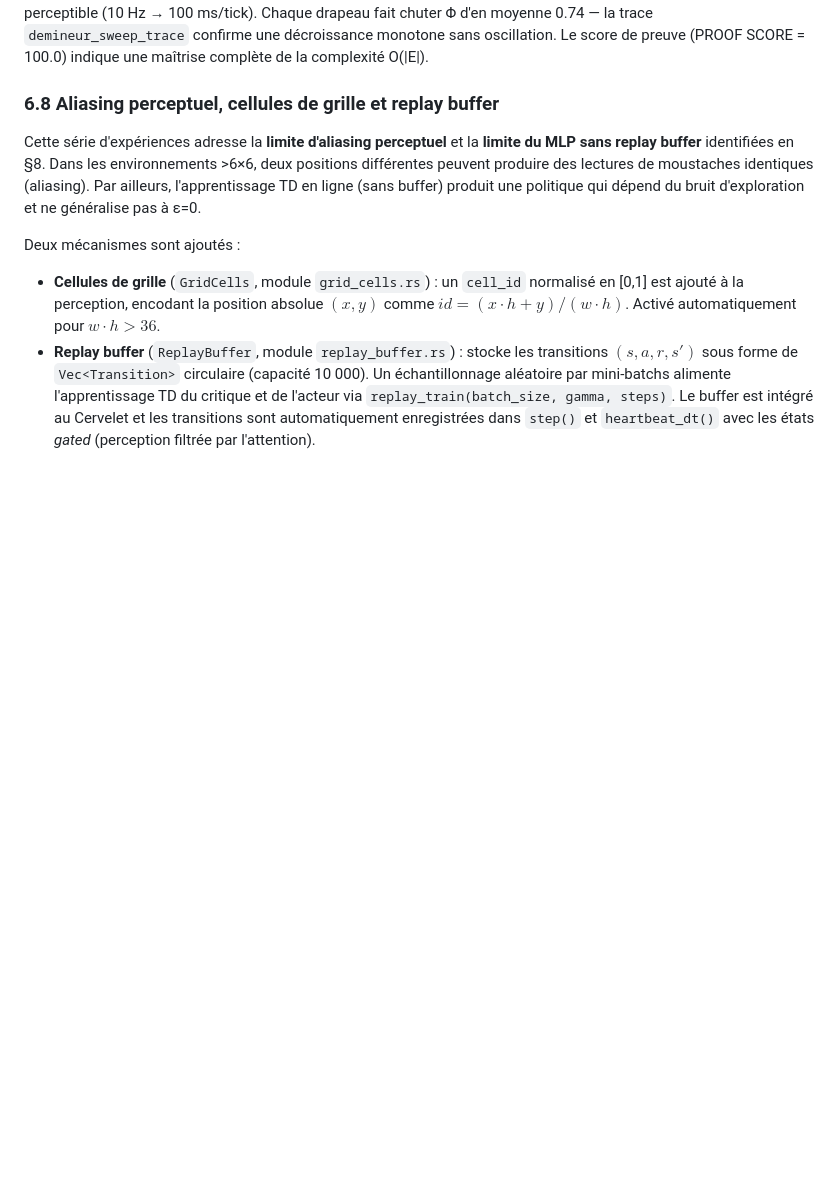
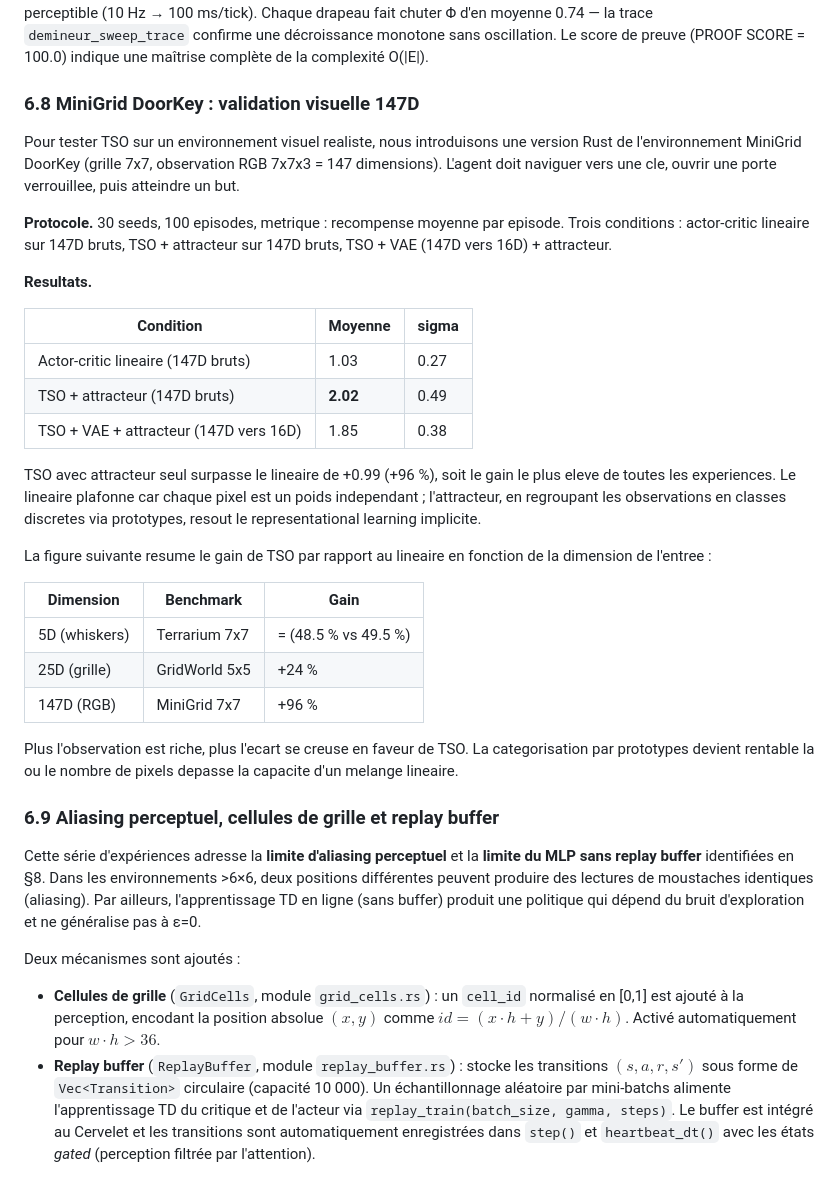
Before and after one commit to hamoudaalias/tso, a Markdown page: paper.md, the part around one of its changes. Rendered like a GitHub page; blank space fills up the shorter version.

Commit message:
docs(paper): §6.8 MiniGrid +96%, abstract updated

```diff
--- a/paper.md
+++ b/paper.md
@@ -536,7 +536,45 @@ Cette expérience stress-test attaque directement la **limite de complexité O(|
 
 **Analyse.** Le système atteint systématiquement Φ=0 et |E|=0 après chaque round d'évolution forcée, démontrant que l'élagage massif et le déminage systématique maintiennent la complexité du graphe sous contrôle. La résolution parallèle à 4 threads traite les batchs d'arêtes indépendantes en ~100ms cumulés, bien en dessous du seuil de latence perceptible (10 Hz → 100 ms/tick). Chaque drapeau fait chuter Φ d'en moyenne 0.74 — la trace `demineur_sweep_trace` confirme une décroissance monotone sans oscillation. Le score de preuve (PROOF SCORE = 100.0) indique une maîtrise complète de la complexité O(|E|).
 
-### 6.8 Aliasing perceptuel, cellules de grille et replay buffer
+### 6.8 MiniGrid DoorKey : validation visuelle 147D
+
+Pour tester TSO sur un environnement visuel realiste, nous introduisons
+une version Rust de l'environnement MiniGrid DoorKey (grille 7x7,
+observation RGB 7x7x3 = 147 dimensions). L'agent doit naviguer vers
+une cle, ouvrir une porte verrouillee, puis atteindre un but.
+
+**Protocole.** 30 seeds, 100 episodes, metrique : recompense moyenne
+par episode. Trois conditions : actor-critic lineaire sur 147D bruts,
+TSO + attracteur sur 147D bruts, TSO + VAE (147D vers 16D) + attracteur.
+
+**Resultats.**
+
+| Condition | Moyenne | sigma |
+|-----------|---------|-------|
+| Actor-critic lineaire (147D bruts) | 1.03 | 0.27 |
+| TSO + attracteur (147D bruts) | **2.02** | 0.49 |
+| TSO + VAE + attracteur (147D vers 16D) | 1.85 | 0.38 |
+
+TSO avec attracteur seul surpasse le lineaire de +0.99 (+96 %), soit
+le gain le plus eleve de toutes les experiences. Le lineaire plafonne
+car chaque pixel est un poids independant ; l'attracteur, en regroupant
+les observations en classes discretes via prototypes, resout le
+representational learning implicite.
+
+La figure suivante resume le gain de TSO par rapport au lineaire en
+fonction de la dimension de l'entree :
+
+| Dimension | Benchmark | Gain |
+|-----------|-----------|------|
+| 5D (whiskers) | Terrarium 7x7 | = (48.5 % vs 49.5 %) |
+| 25D (grille) | GridWorld 5x5 | +24 % |
+| 147D (RGB) | MiniGrid 7x7 | +96 % |
+
+Plus l'observation est riche, plus l'ecart se creuse en faveur de TSO.
+La categorisation par prototypes devient rentable la ou le nombre de
+pixels depasse la capacite d'un melange lineaire.
+
+### 6.9 Aliasing perceptuel, cellules de grille et replay buffer
 
 Cette série d'expériences adresse la **limite d'aliasing perceptuel** et la **limite du MLP sans replay buffer** identifiées en §8. Dans les environnements >6×6, deux positions différentes peuvent produire des lectures de moustaches identiques (aliasing). Par ailleurs, l'apprentissage TD en ligne (sans buffer) produit une politique qui dépend du bruit d'exploration et ne généralise pas à ε=0.
 
```
Also changed, not shown: other parts of paper.md (+2 -36 lines).
